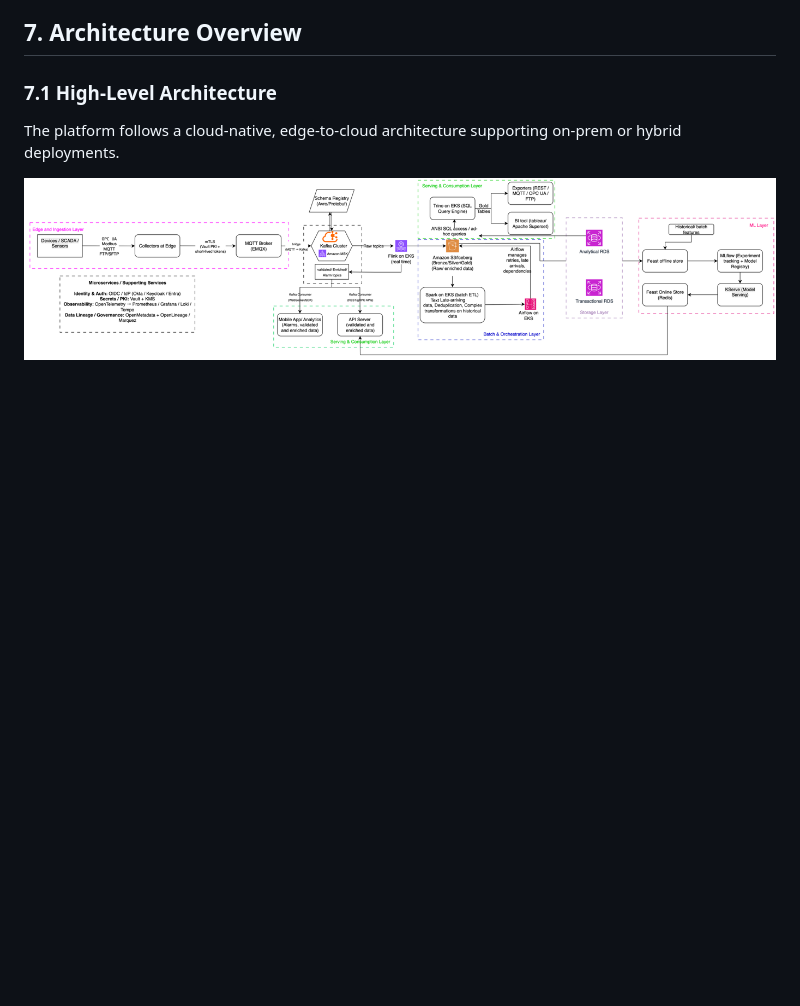
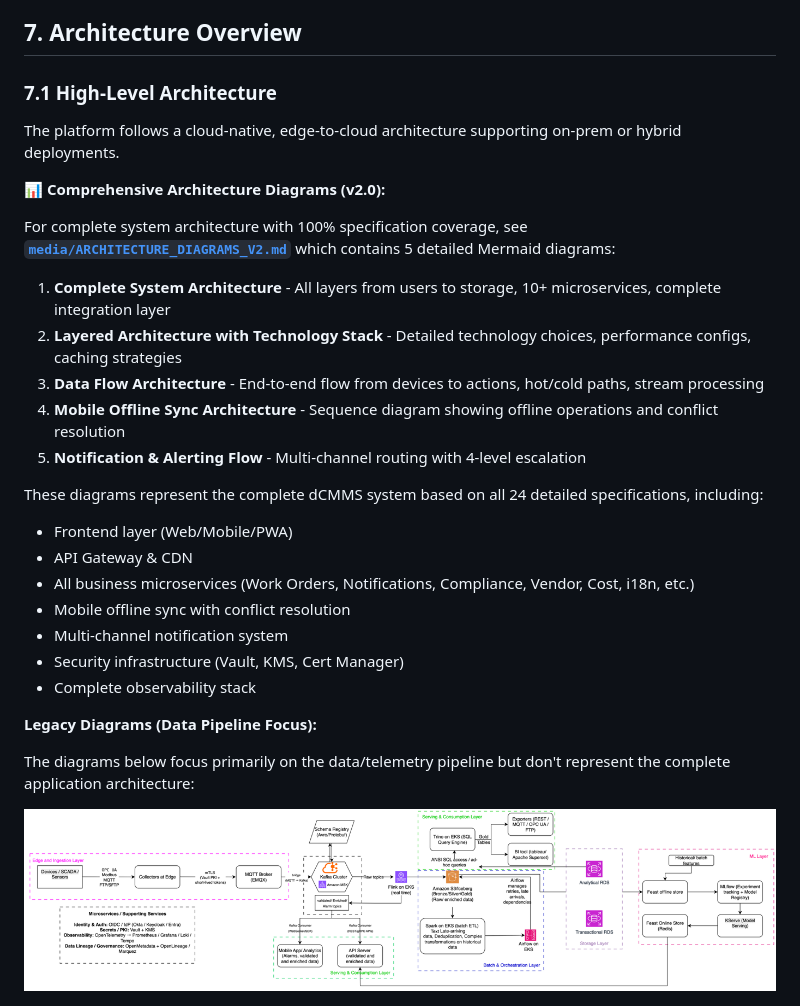
Before and after one commit to dpurandare/dCMMS, a Markdown page: PRD_FINAL.md, the part around the change. GitHub-like rendering; blank space fills up the shorter version.

```diff
--- a/PRD_FINAL.md
+++ b/PRD_FINAL.md
@@ -262,6 +262,29 @@ Each release produces a deployable increment with automated regression coverage.
 ### 7.1 High-Level Architecture
 
 The platform follows a cloud-native, edge-to-cloud architecture supporting on-prem or hybrid deployments.
+
+**📊 Comprehensive Architecture Diagrams (v2.0):**
+
+For complete system architecture with 100% specification coverage, see **[`media/ARCHITECTURE_DIAGRAMS_V2.md`](media/ARCHITECTURE_DIAGRAMS_V2.md)** which contains 5 detailed Mermaid diagrams:
+
+1. **Complete System Architecture** - All layers from users to storage, 10+ microservices, complete integration layer
+2. **Layered Architecture with Technology Stack** - Detailed technology choices, performance configs, caching strategies
+3. **Data Flow Architecture** - End-to-end flow from devices to actions, hot/cold paths, stream processing
+4. **Mobile Offline Sync Architecture** - Sequence diagram showing offline operations and conflict resolution
+5. **Notification & Alerting Flow** - Multi-channel routing with 4-level escalation
+
+These diagrams represent the complete dCMMS system based on all 24 detailed specifications, including:
+- Frontend layer (Web/Mobile/PWA)
+- API Gateway & CDN
+- All business microservices (Work Orders, Notifications, Compliance, Vendor, Cost, i18n, etc.)
+- Mobile offline sync with conflict resolution
+- Multi-channel notification system
+- Security infrastructure (Vault, KMS, Cert Manager)
+- Complete observability stack
+
+**Legacy Diagrams (Data Pipeline Focus):**
+
+The diagrams below focus primarily on the data/telemetry pipeline but don't represent the complete application architecture:
 
 ![Architecture Diagram](media/Arch1.png)
 
```
Also changed, not shown: README.md (+8 -5 lines).
